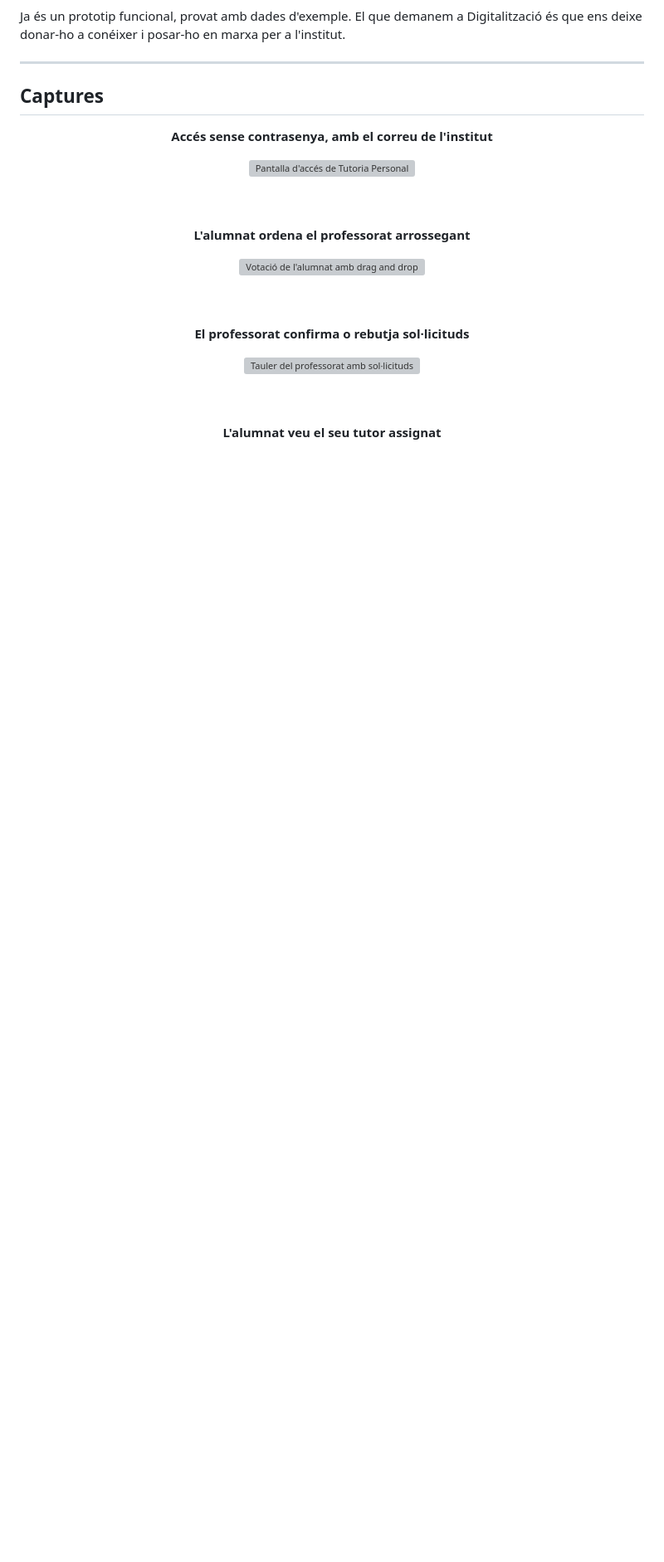
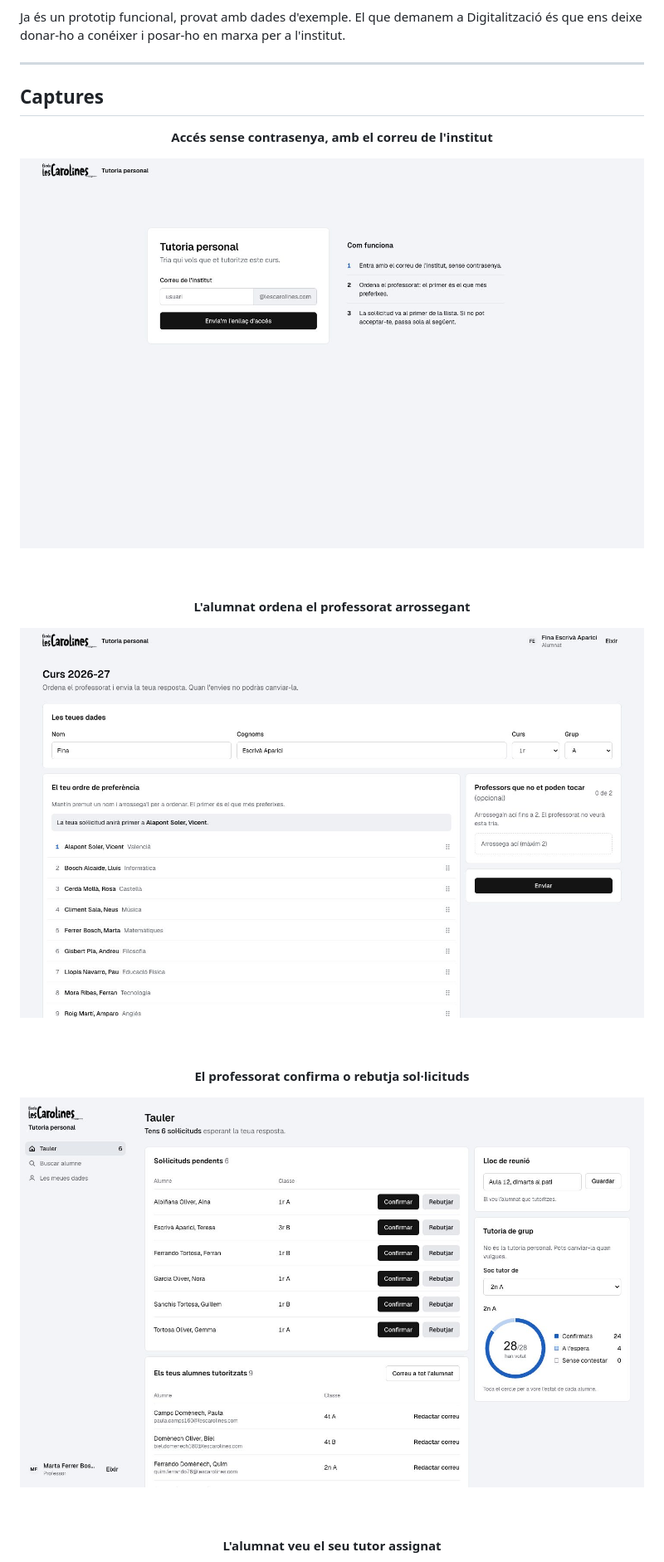
Before and after one commit to JordiBurguera/tutoriapersonal, a Markdown page: README.md, the part around one of its changes. Shown at 83% size. GitHub-like rendering; pictures changed too: .screenshots/captura-login.jpg (added), .screenshots/captura-tauler-professorat.jpg (added), .screenshots/captura-votacio-alumnat.jpg (added); blank space fills up the shorter version; grey boxes are pictures that could not be loaded.

Commit message:
Fix: README images

```diff
--- a/README.md
+++ b/README.md
@@ -37,19 +37,19 @@ Ja és un prototip funcional, provat amb dades d'exemple. El que demanem a Digit
 
 **Accés sense contrasenya, amb el correu de l'institut**
 
-<img src="images/captura-login.jpg" width="800" alt="Pantalla d'accés de Tutoria Personal">
+<img src=".screenshots/captura-login.jpg" width="800" alt="Pantalla d'accés de Tutoria Personal">
 
 <br><br>
 
 **L'alumnat ordena el professorat arrossegant**
 
-<img src="images/captura-votacio-alumnat.jpg" width="800" alt="Votació de l'alumnat amb drag and drop">
+<img src=".screenshots/captura-votacio-alumnat.jpg" width="800" alt="Votació de l'alumnat amb drag and drop">
 
 <br><br>
 
 **El professorat confirma o rebutja sol·licituds**
 
-<img src="images/captura-tauler-professorat.jpg" width="800" alt="Tauler del professorat amb sol·licituds pendents">
+<img src=".screenshots/captura-tauler-professorat.jpg" width="800" alt="Tauler del professorat amb sol·licituds pendents">
 
 <br><br>
 
```
Also changed, not shown: other parts of README.md (+3 -3 lines), .screenshots/captura-admin-comptes.jpg (added), .screenshots/captura-pas-de-curs.jpg (added), .screenshots/captura-tutor-alumnat.jpg (added).
